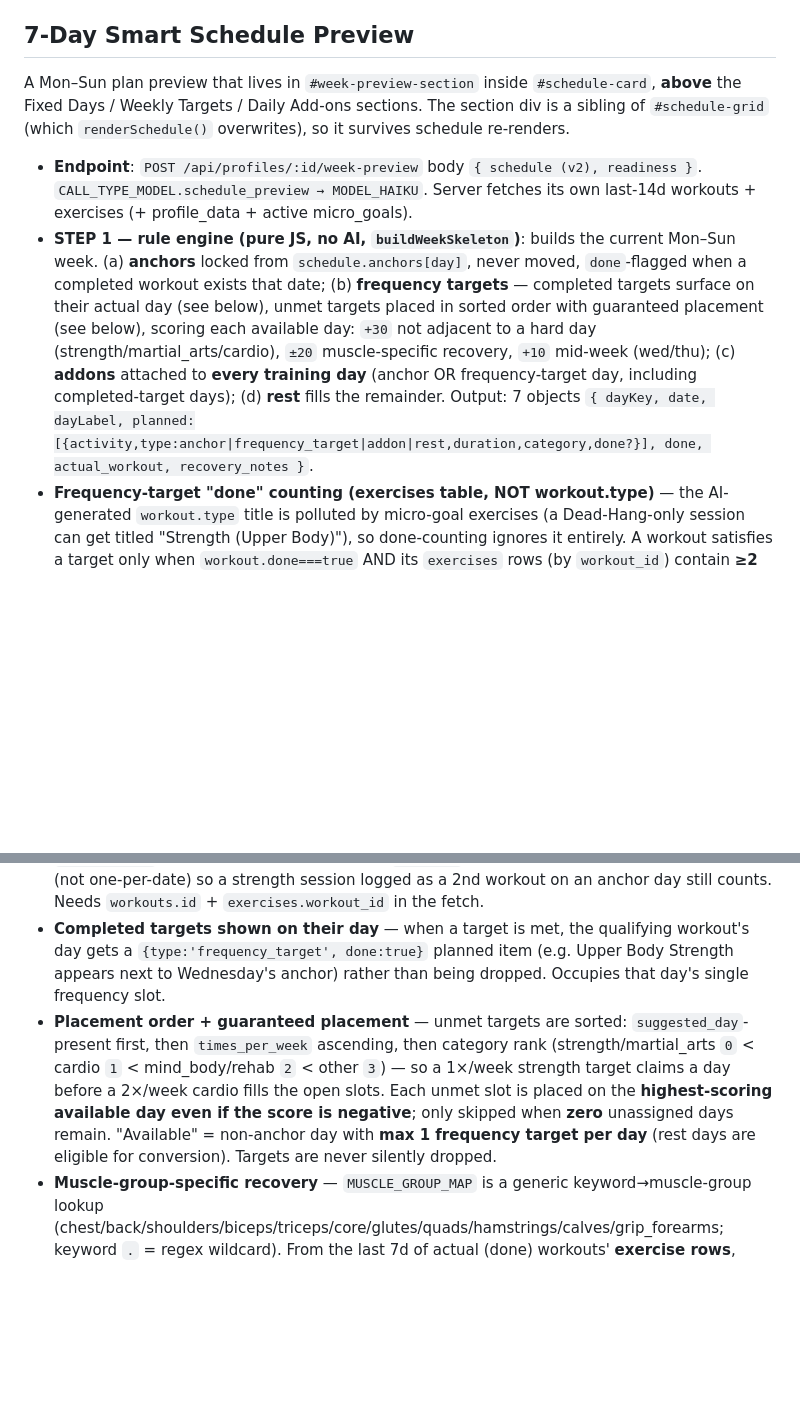
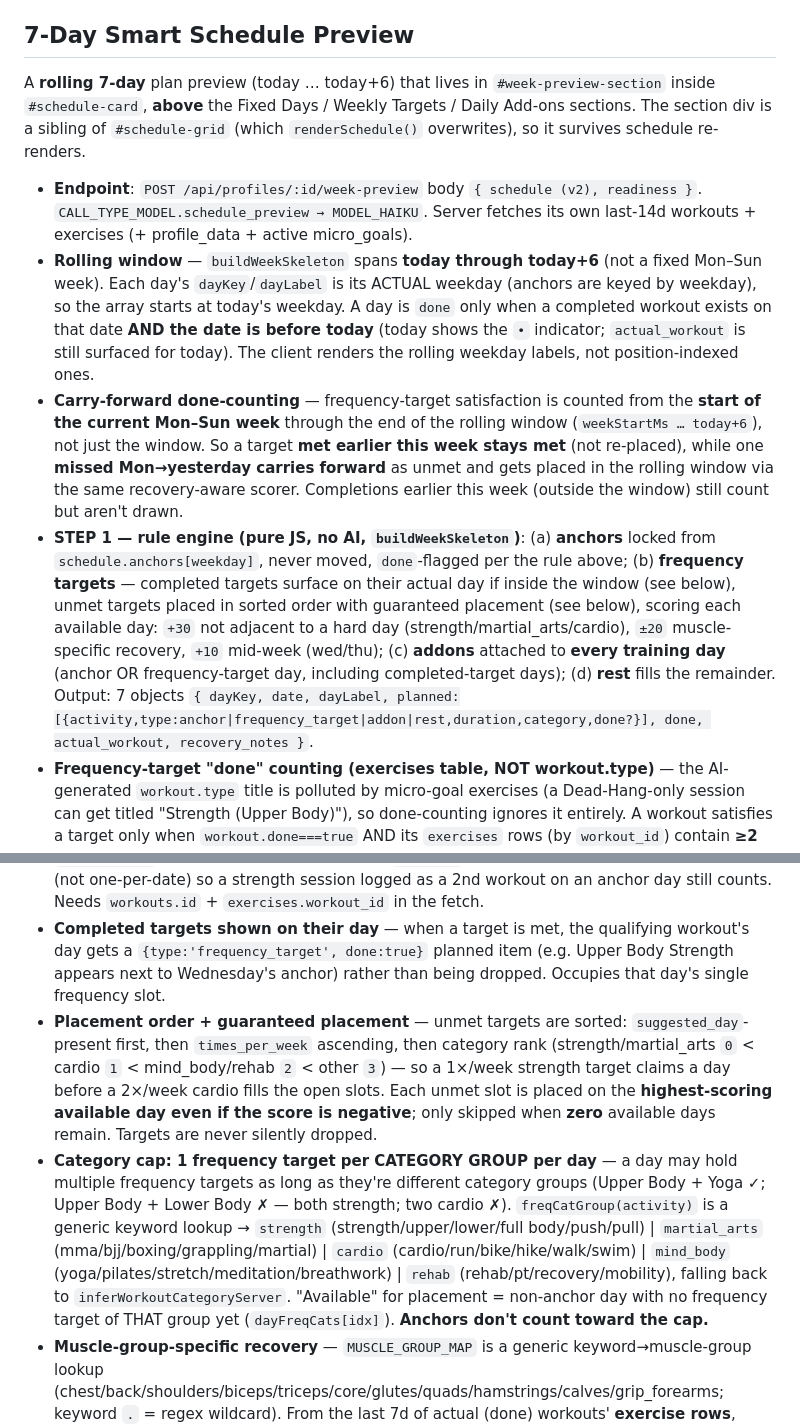
Before and after one commit to shimmyc/apexcoach-backend, a Markdown page: CLAUDE.md, 2 parts joined by grey strips. Drawn GitHub-style; blank space fills up the shorter version.

Commit message:
docs: rolling window, category cap, collapsible blueprint in Week Preview section
Co-Authored-By: Claude Opus 4.8 (1M context) <noreply@anthropic.com>

```diff
--- a/CLAUDE.md
+++ b/CLAUDE.md
@@ -252,12 +252,15 @@ Calculated from workoutLog entries where done=true. Counts backwards from today
 
 ## 7-Day Smart Schedule Preview
 
-A Mon–Sun plan preview that lives in `#week-preview-section` inside `#schedule-card`, **above** the Fixed Days / Weekly Targets / Daily Add-ons sections. The section div is a sibling of `#schedule-grid` (which `renderSchedule()` overwrites), so it survives schedule re-renders.
+A **rolling 7-day** plan preview (today … today+6) that lives in `#week-preview-section` inside `#schedule-card`, **above** the Fixed Days / Weekly Targets / Daily Add-ons sections. The section div is a sibling of `#schedule-grid` (which `renderSchedule()` overwrites), so it survives schedule re-renders.
 
 - **Endpoint**: `POST /api/profiles/:id/week-preview` body `{ schedule (v2), readiness }`. `CALL_TYPE_MODEL.schedule_preview → MODEL_HAIKU`. Server fetches its own last-14d workouts + exercises (+ profile_data + active micro_goals).
-- **STEP 1 — rule engine (pure JS, no AI, `buildWeekSkeleton`)**: builds the current Mon–Sun week. (a) **anchors** locked from `schedule.anchors[day]`, never moved, `done`-flagged when a completed workout exists that date; (b) **frequency targets** — completed targets surface on their actual day (see below), unmet targets placed in sorted order with guaranteed placement (see below), scoring each available day: `+30` not adjacent to a hard day (strength/martial_arts/cardio), `±20` muscle-specific recovery, `+10` mid-week (wed/thu); (c) **addons** attached to **every training day** (anchor OR frequency-target day, including completed-target days); (d) **rest** fills the remainder. Output: 7 objects `{ dayKey, date, dayLabel, planned:[{activity,type:anchor|frequency_target|addon|rest,duration,category,done?}], done, actual_workout, recovery_notes }`.
+- **Rolling window** — `buildWeekSkeleton` spans **today through today+6** (not a fixed Mon–Sun week). Each day's `dayKey`/`dayLabel` is its ACTUAL weekday (anchors are keyed by weekday), so the array starts at today's weekday. A day is `done` only when a completed workout exists on that date **AND the date is before today** (today shows the `•` indicator; `actual_workout` is still surfaced for today). The client renders the rolling weekday labels, not position-indexed ones.
+- **Carry-forward done-counting** — frequency-target satisfaction is counted from the **start of the current Mon–Sun week** through the end of the rolling window (`weekStartMs … today+6`), not just the window. So a target **met earlier this week stays met** (not re-placed), while one **missed Mon→yesterday carries forward** as unmet and gets placed in the rolling window via the same recovery-aware scorer. Completions earlier this week (outside the window) still count but aren't drawn.
+- **STEP 1 — rule engine (pure JS, no AI, `buildWeekSkeleton`)**: (a) **anchors** locked from `schedule.anchors[weekday]`, never moved, `done`-flagged per the rule above; (b) **frequency targets** — completed targets surface on their actual day if inside the window (see below), unmet targets placed in sorted order with guaranteed placement (see below), scoring each available day: `+30` not adjacent to a hard day (strength/martial_arts/cardio), `±20` muscle-specific recovery, `+10` mid-week (wed/thu); (c) **addons** attached to **every training day** (anchor OR frequency-target day, including completed-target days); (d) **rest** fills the remainder. Output: 7 objects `{ dayKey, date, dayLabel, planned:[{activity,type:anchor|frequency_target|addon|rest,duration,category,done?}], done, actual_workout, recovery_notes }`.
 - **Frequency-target "done" counting (exercises table, NOT workout.type)** — the AI-generated `workout.type` title is polluted by micro-goal exercises (a Dead-Hang-only session can get titled "Strength (Upper Body)"), so done-counting ignores it entirely. A workout satisfies a target only when `workout.done===true` AND its `exercises` rows (by `workout_id`) contain **≥2 distinct names that map (via `MUSCLE_GROUP_MAP`) to the target's required muscle groups** (`activityMuscles`), **excluding any exercise that maps only to `grip_forearms`** (Dead Hang, farmer carry, bar/passive hang — these never count toward any target). `workout.type` is used for display labels only. `weekDone` collects ALL done workouts in the week (not one-per-date) so a strength session logged as a 2nd workout on an anchor day still counts. Needs `workouts.id` + `exercises.workout_id` in the fetch.
 - **Completed targets shown on their day** — when a target is met, the qualifying workout's day gets a `{type:'frequency_target', done:true}` planned item (e.g. Upper Body Strength appears next to Wednesday's anchor) rather than being dropped. Occupies that day's single frequency slot.
-- **Placement order + guaranteed placement** — unmet targets are sorted: `suggested_day`-present first, then `times_per_week` ascending, then category rank (strength/martial_arts `0` < cardio `1` < mind_body/rehab `2` < other `3`) — so a 1×/week strength target claims a day before a 2×/week cardio fills the open slots. Each unmet slot is placed on the **highest-scoring available day even if the score is negative**; only skipped when **zero** unassigned days remain. "Available" = non-anchor day with **max 1 frequency target per day** (rest days are eligible for conversion). Targets are never silently dropped.
+- **Placement order + guaranteed placement** — unmet targets are sorted: `suggested_day`-present first, then `times_per_week` ascending, then category rank (strength/martial_arts `0` < cardio `1` < mind_body/rehab `2` < other `3`) — so a 1×/week strength target claims a day before a 2×/week cardio fills the open slots. Each unmet slot is placed on the **highest-scoring available day even if the score is negative**; only skipped when **zero** available days remain. Targets are never silently dropped.
+- **Category cap: 1 frequency target per CATEGORY GROUP per day** — a day may hold multiple frequency targets as long as they're different category groups (Upper Body + Yoga ✓; Upper Body + Lower Body ✗ — both strength; two cardio ✗). `freqCatGroup(activity)` is a generic keyword lookup → `strength` (strength/upper/lower/full body/push/pull) | `martial_arts` (mma/bjj/boxing/grappling/martial) | `cardio` (cardio/run/bike/hike/walk/swim) | `mind_body` (yoga/pilates/stretch/meditation/breathwork) | `rehab` (rehab/pt/recovery/mobility), falling back to `inferWorkoutCategoryServer`. "Available" for placement = non-anchor day with no frequency target of THAT group yet (`dayFreqCats[idx]`). **Anchors don't count toward the cap.**
 - **Muscle-group-specific recovery** — `MUSCLE_GROUP_MAP` is a generic keyword→muscle-group lookup (chest/back/shoulders/biceps/triceps/core/glutes/quads/hamstrings/calves/grip_forearms; keyword `.` = regex wildcard). From the last 7d of actual (done) workouts' **exercise rows**, `muscleGroupsForExercise(name)` builds a per-group last-worked map (flat 48h window, presence-based). `activityMuscles(activity)` maps a scheduled activity to its required groups by keyword (upper/push/pull/chest/back/arm → chest/back/shoulders/biceps/triceps; lower/leg/squat/hinge → glutes/quads/hamstrings; full/total → all major; core/ab → core; cardio/run/hike/walk → calves; mma/martial/grapple/bjj/boxing → shoulders/core/grip_forearms; else none). A candidate day gets **+20 only if ALL** required groups have ≥48h recovery, **-20 if ANY** was hit within 48h. `recovery_notes` name the specific conflicting groups ("chest worked <48h prior"). Fully generic — works for any user's schedule. (Replaced the old flat `previewMuscleGroup` category map.)
 - **STEP 2 — Haiku** (`enrichWeekPreviewWithCoaching`, S&C-coach persona): given the skeleton + profile (ai_prompt_context 600c) + last 7d workouts + today's readiness + micro-goal titles, returns `{ week_note, days:[{dayKey, coaching_note ≤12 words}] }`, merged onto the skeleton. **Non-fatal + 6s `Promise.race` cap** — returns the bare skeleton on timeout/failure. Response: `{ success, week:[7], week_note, generated_at }`. The full skeleton (per-day plan + done status, each target's `done@`/`placed@` dates, and the muscle-recovery map) is logged to the server console.
```
Also changed, not shown: other parts of CLAUDE.md (+2 -1 lines).
